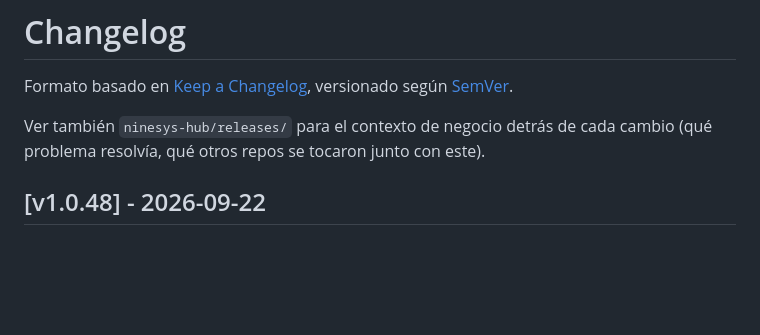
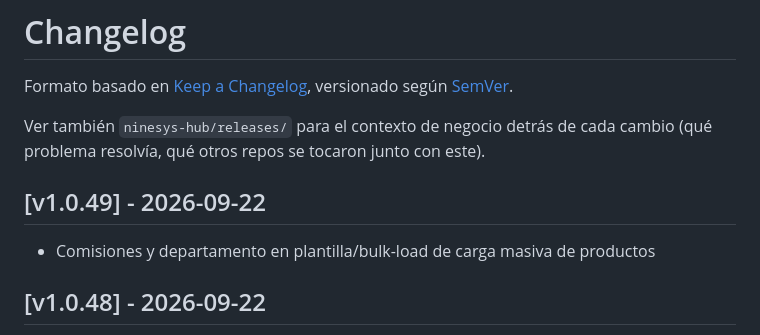
Before and after one commit to softzcar/ninesys-apidev, a Markdown page: CHANGELOG.md, the part around the change. Rendered like a GitHub page; blank space fills up the shorter version.

Commit message:
docs: CHANGELOG v1.0.49

```diff
--- a/CHANGELOG.md
+++ b/CHANGELOG.md
@@ -3,6 +3,9 @@
 Formato basado en [Keep a Changelog](https://keepachangelog.com/es-ES/1.1.0/), versionado según [SemVer](https://semver.org/lang/es/).
 
 Ver también `ninesys-hub/releases/` para el contexto de negocio detrás de cada cambio (qué problema resolvía, qué otros repos se tocaron junto con este).
+
+## [v1.0.49] - 2026-09-22
+- Comisiones y departamento en plantilla/bulk-load de carga masiva de productos
 
 ## [v1.0.48] - 2026-09-22
 - Comisiones a 3 decimales en el esquema de nueva empresa (products_comisiones, products, pagos)
```
